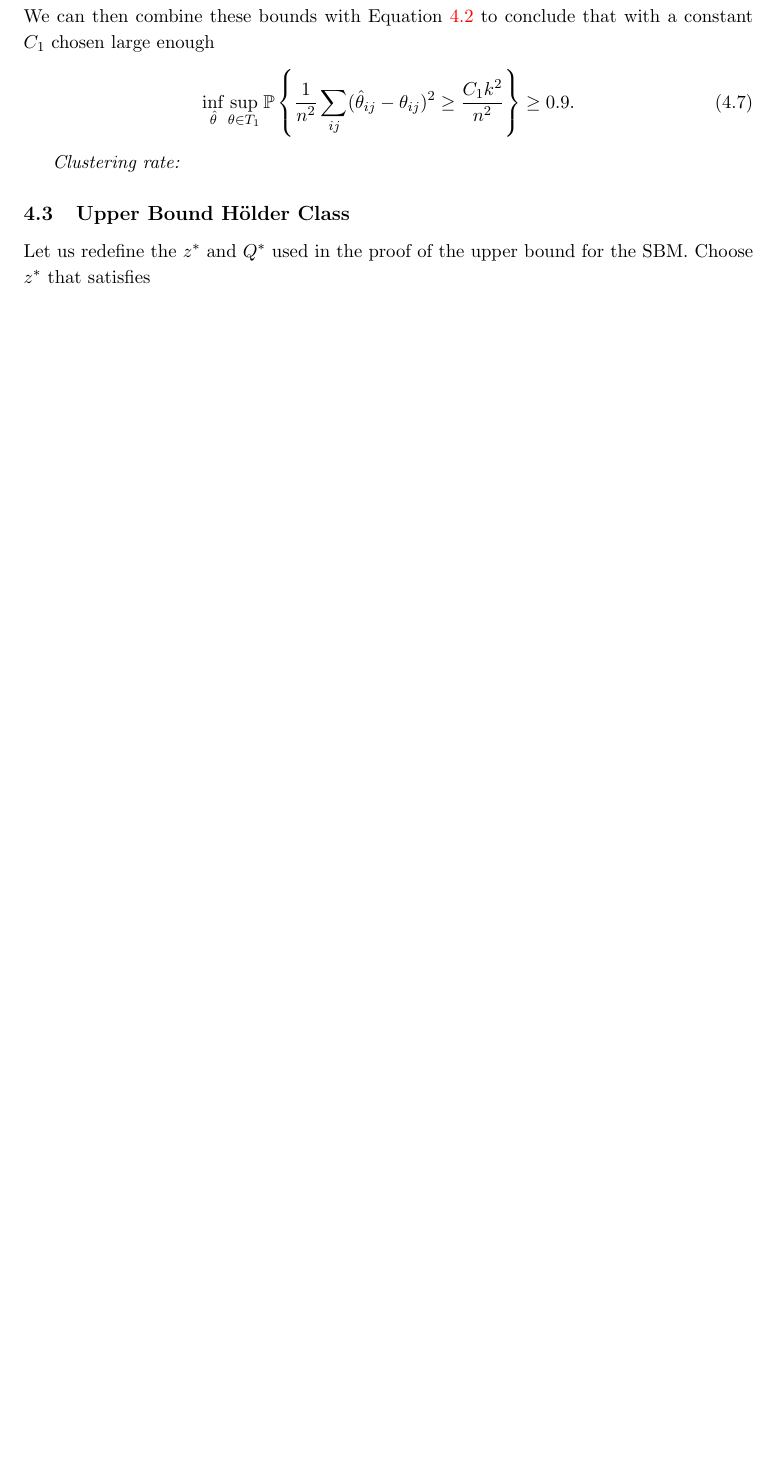
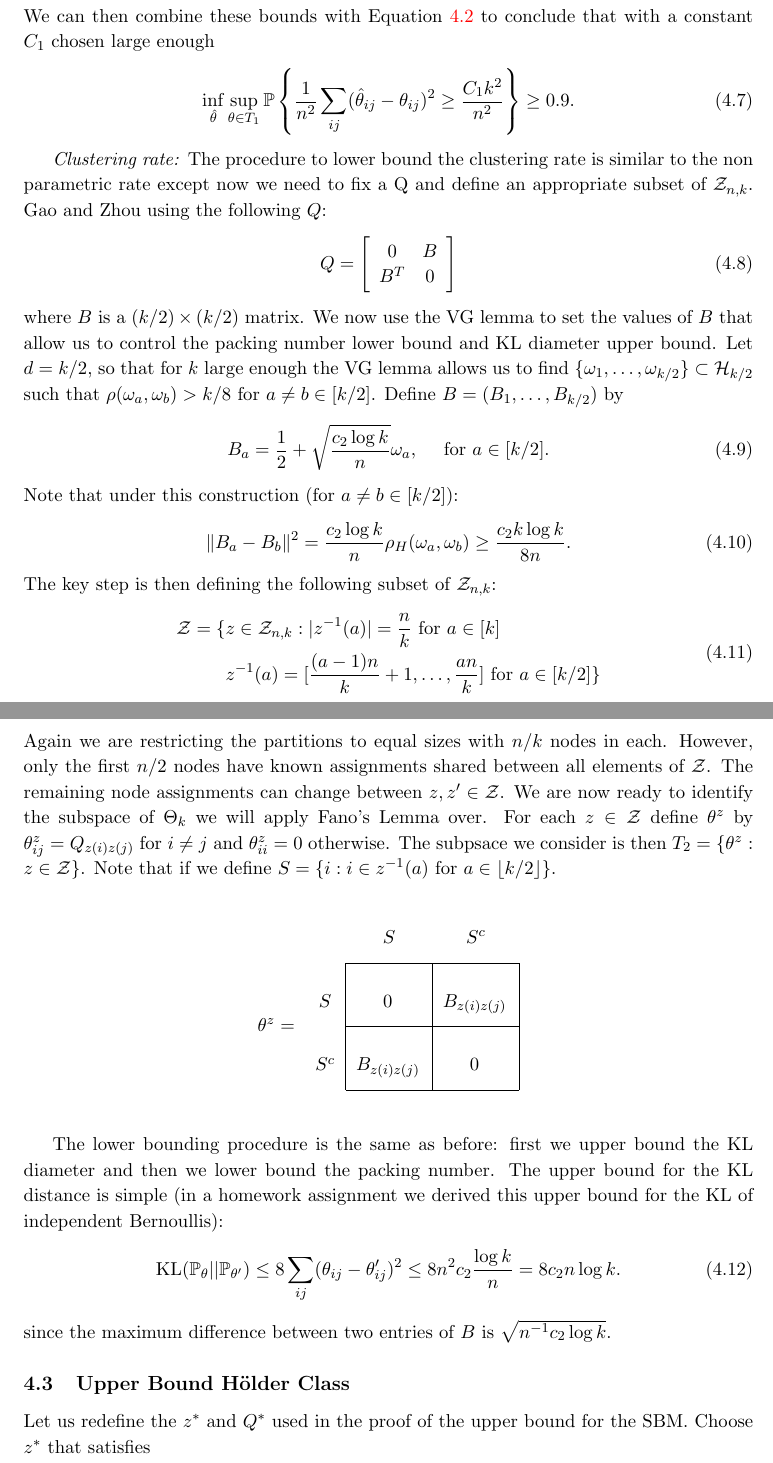
Before and after one commit to joshloyal/stat578-graphon, a LaTeX document (main.tex, which reads preamble/math-preamble.tex, preamble/preamble.tex): part of page 7 of 8 before the commit and two parts of pages 7 and 8 of 9 after it, the two joined at a grey line, cut so that both start at the same text, the shorter picture padded with empty space. Compiled offline with pdfLaTeX.

Commit message:
start of clustering rate of the SBM

```diff
--- a/main.tex
+++ b/main.tex
@@ -241,9 +241,49 @@ We can then combine these bounds with Equation \ref{eq:chi2_fano} to conclude th
 \inf_{\hat{\theta}} \sup_{\theta \in T_1} \Dist \left\{\frac{1}{n^2} \sum_{ij} (\hat{\theta}_{ij} - \theta_{ij})^2 \geq \frac{C_1 k^2}{n^2} \right\} \geq 0.9.
 \end{equation}
 
-\textit{Clustering rate:}
+\textit{Clustering rate:} The procedure to lower bound the clustering rate is similar to the non parametric rate except now we need to fix a Q and define an appropriate subset of $\partitions$. Gao and Zhou using the following $Q$:
+\begin{equation}
+Q = \left[
+\begin{array}{cc}
+0 & B \\
+B^T & 0
+\end{array}
+\right]
+\end{equation}
+where $B$ is a $(k/2) \times (k/2)$ matrix. We now use the VG lemma to set the values of $B$ that allow us to control the packing number lower bound and KL diameter upper bound. Let $d = k/2$, so that for $k$ large enough the VG lemma allows us to find $\set{\omega_1, \dots, \omega_{k/2}} \subset \mathcal{H}_{k/2}$ such that $\rho(\omega_a, \omega_b) > k/8$ for $a \neq b \in \brackets{k/2}$. Define $B = (B_1, \dots, B_{k/2})$ by
+\begin{equation}
+B_a = \frac{1}{2} + \sqrt{\frac{c_2 \log k}{n}}\omega_a, \quad \text{ for } a \in \brackets{k/2}.
+\end{equation}
+Note that under this construction (for $a \neq b \in \brackets{k/2}$):
+\begin{equation}
+\norm{B_a - B_b}^2 = \frac{c_2 \log k}{n} \rho_H(\omega_a, \omega_b) \geq \frac{c_2 k \log k}{8 n}.
+\end{equation}
+The key step is then defining the following subset of $\partitions$:
+\begin{equation}
+\begin{aligned}
+\Z = \set{&z \in \partitions : |z^{-1}(a)| = \frac{n}{k} \text{ for } a \in \brackets{k} \\
+          &z^{-1}(a) = \brackets{\frac{(a-1)n}{k} + 1, \dots, \frac{an}{k}} \text{ for } a \in \brackets{k/2}}
+\end{aligned}
+\end{equation}
+Again we are restricting the partitions to equal sizes with $n/k$ nodes in each. However, only the first $n/2$ nodes have known assignments shared between all elements of $\Z$. The remaining node assignments can change between $z, z' \in \Z$. We are now ready to identify the subspace of $\Theta_k$ we will apply Fano's Lemma over. For each $z \in \Z$ define $\theta^{z}$ by $\theta_{ij}^z = Q_{z(i)z(j)}$ for $i \neq j$ and $\theta_{ii}^z = 0$ otherwise. The subpsace we consider is then $T_2 = \set{\theta^{z} : z \in \Z}$. Note that if we define $S = \set{i : i \in z^{-1}(a) \text{ for } a \in \floor{k/2}}$.
+\begin{table}[htbp]
+\begin{center}
+\def\arraystretch{2.5}
+\begin{tabular}{@{}cc|c@{\hspace{0.25cm}}|c@{\hspace{0.25cm}}|@{}}
+\multicolumn{1}{c}{} & \multicolumn{1}{c}{} & \multicolumn{1}{c}{$S$} & \multicolumn{1}{c}{$S^c$}  \\
+\cline{3-4}
+\multirow{2}{*}{$\theta^z = $} & $S$ &  0  & $B_{z(i)z(j)}$ \\\cline{3-4}
+                               & $S^c$ &  $B_{z(i)z(j)}$  & 0 \\\cline{3-4}
+\end{tabular}
+\end{center}
+\end{table}
 
-
+The lower bounding procedure is the same as before: first we upper bound the KL diameter and then we lower bound the packing number. The upper bound for the KL distance is simple (in a homework assignment we derived this upper bound for the KL of independent Bernoullis):
+\begin{equation}
+\text{KL}(\Dist_{\theta} || \Dist_{\theta'}) \leq 8 \sum_{ij} (\theta_{ij} - \theta_{ij}')^2 \\
+\leq 8 n^2 c_2 \frac{\log k}{n} = 8 c_2 n \log k.
+\end{equation}
+since the maximum difference between two entries of $B$ is $\sqrt{n^{-1}c_2 \log k}$.
 \subsection{Upper Bound H\"older Class} \label{sec:upper_hold}
 
 Let us redefine the $z^\ast$ and $Q^\ast$ used in the proof of the upper bound for the SBM. Choose $z^\ast$ that satisfies
--- a/preamble/math-preamble.tex
+++ b/preamble/math-preamble.tex
@@ -67,6 +67,7 @@
 \newcommand{\edgeprobas}{\set{\edgeproba}}
 \newcommand{\holder}{\mathcal{F}_{\alpha}(M)}
 \newcommand{\partitions}{\mathcal{Z}_{n,k}}
+\newcommand{\Z}{\mathcal{Z}}
 
 % thetas
 \newcommand{\htheta}{\hat{\theta}}
--- a/preamble/preamble.tex
+++ b/preamble/preamble.tex
@@ -8,6 +8,7 @@
 \usepackage{array}
 \usepackage{url}
 \usepackage{algorithm}
+\usepackage{blkarray, bigstrut}
 \usepackage[noend]{algpseudocode}
 \usepackage{mathrsfs}
 \usepackage{dsfont}
@@ -50,3 +51,6 @@
 
 \def\bal#1\eal{\begin{align}#1\end{align}}
 \def\balnn#1\ealnn{\begin{align*}#1\end{align*}}
+
+\newcolumntype{M}[1]{>{\centering\arraybackslash}m{#1}}
+\newcolumntype{N}{@{}m{0pt}@{}}
```
